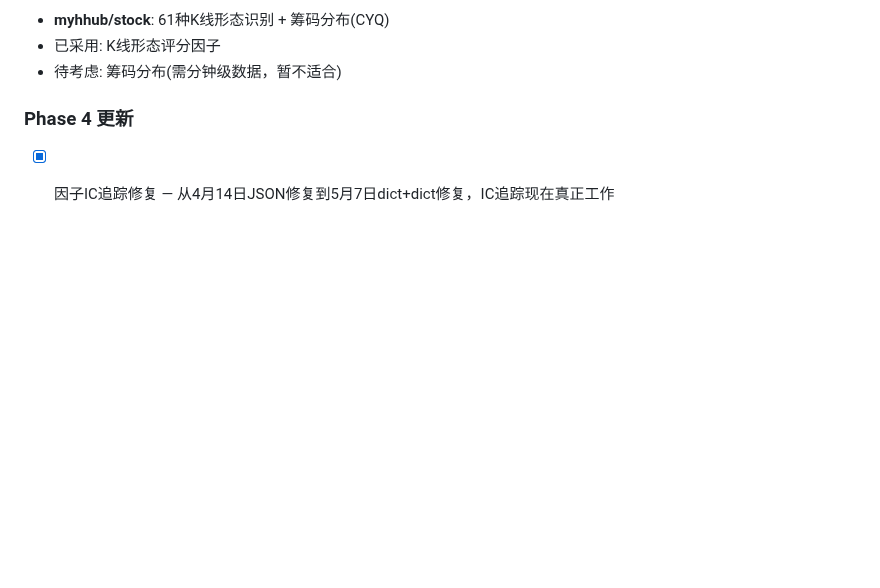
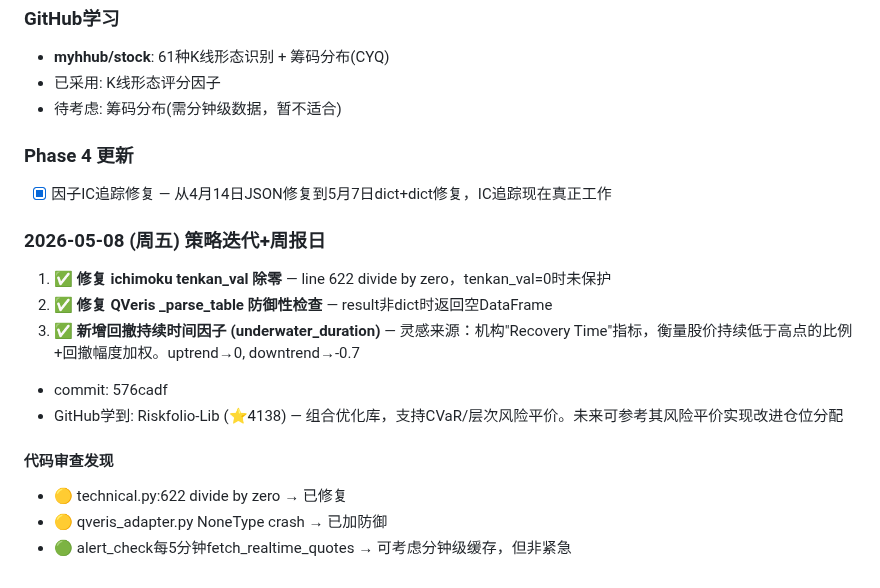
Before and after one commit to rbian/stockradar, a Markdown page: IMPROVEMENT_PLAN.md, the part around the change. GitHub-like rendering; blank space fills up the shorter version.

Commit message:
docs: update improvement plan for 2026-05-08

```diff
--- a/IMPROVEMENT_PLAN.md
+++ b/IMPROVEMENT_PLAN.md
@@ -683,3 +683,15 @@
 
 ### Phase 4 更新
 - [x] 因子IC追踪修复 — 从4月14日JSON修复到5月7日dict+dict修复，IC追踪现在真正工作
+
+### 2026-05-08 (周五) 策略迭代+周报日
+1. ✅ **修复 ichimoku tenkan_val 除零** — line 622 divide by zero，tenkan_val=0时未保护
+2. ✅ **修复 QVeris _parse_table 防御性检查** — result非dict时返回空DataFrame
+3. ✅ **新增回撤持续时间因子 (underwater_duration)** — 灵感来源：机构"Recovery Time"指标，衡量股价持续低于高点的比例+回撤幅度加权。uptrend→0, downtrend→-0.7
+- commit: 576cadf
+- GitHub学到: Riskfolio-Lib (⭐4138) — 组合优化库，支持CVaR/层次风险平价。未来可参考其风险平价实现改进仓位分配
+
+#### 代码审查发现
+- 🟡 technical.py:622 divide by zero → 已修复
+- 🟡 qveris_adapter.py NoneType crash → 已加防御
+- 🟢 alert_check每5分钟fetch_realtime_quotes → 可考虑分钟级缓存，但非紧急
```
